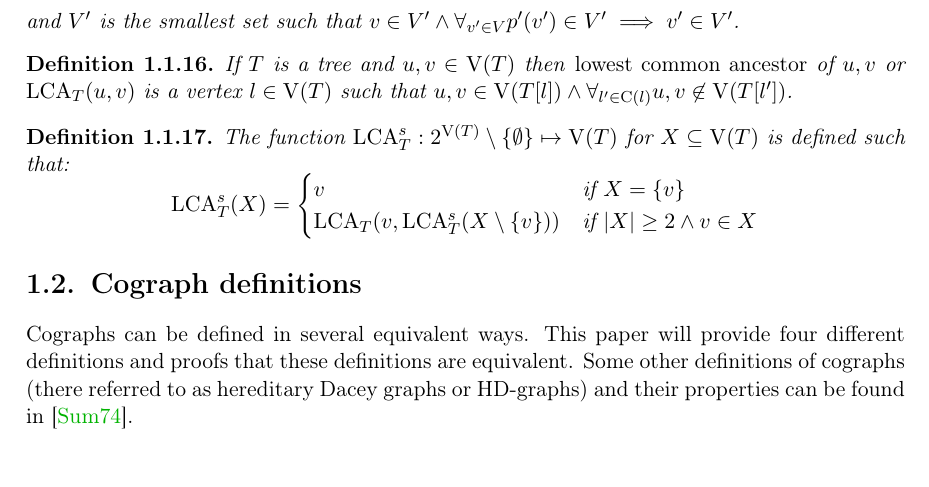
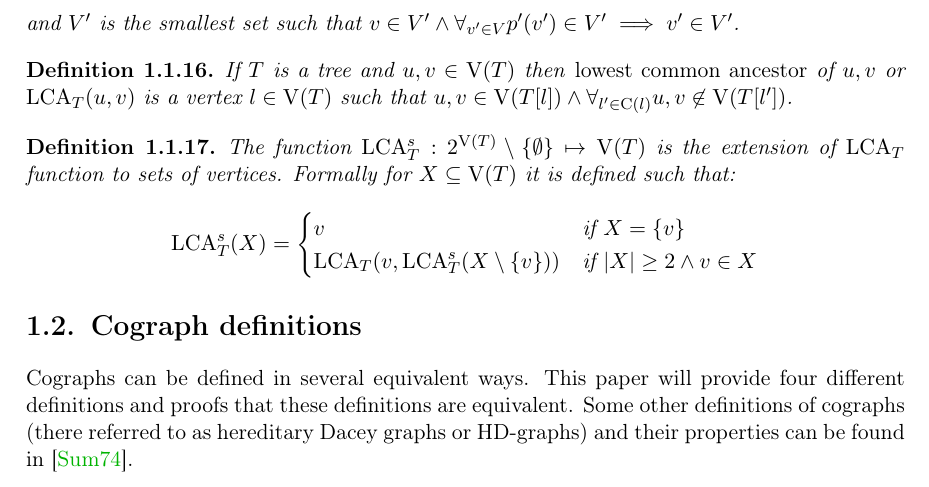
Before and after one commit to marcin-serwin/cographs, a LaTeX thesis (paper/main.tex, which reads paper/body/11-notation.tex): part of page 10 of 20, cut so that both start at the same text. Compiled offline with pdfLaTeX.

Commit message:
Add natural definition to LCA^s

```diff
--- a/paper/body/11-notation.tex
+++ b/paper/body/11-notation.tex
@@ -113,7 +113,7 @@ Fundamental notion in this paper is a graph. All graphs used in this paper are a
 \end{defi}
 
 \begin{defi}
-    The function $\LCA_T^s : 2^{\V(T)} \setminus \{ \emptyset \} \mapsto \V(T)$ for $X \subseteq \V(T)$ is defined such that:
+    The function $\LCA_T^s : 2^{\V(T)} \setminus \{ \emptyset \} \mapsto \V(T)$ is the extension of $\LCA_T$ function to sets of vertices. Formally for $X \subseteq \V(T)$ it is defined such that:
     \[
         \LCA_T^s(X) = \begin{cases}
             v                                      & \text{if } X = \{v\}                \\
```
